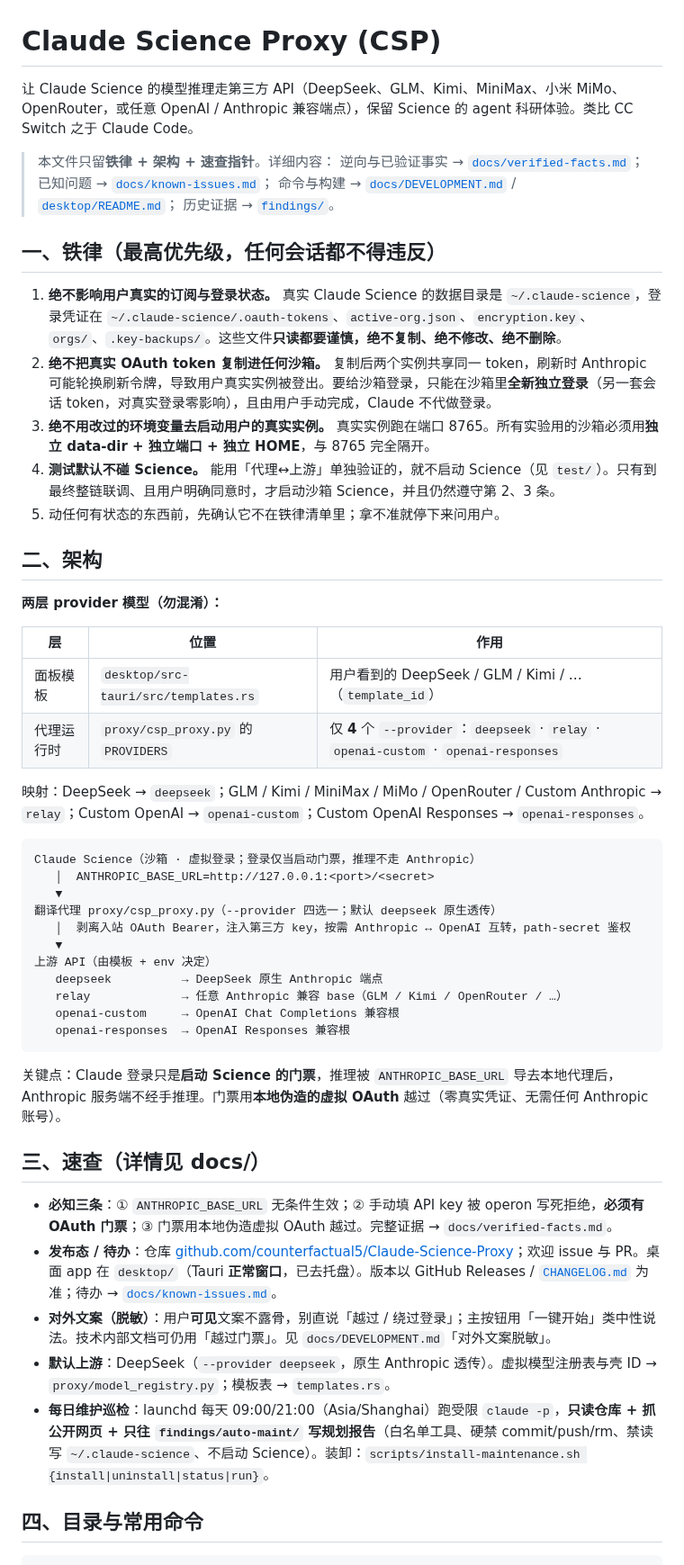
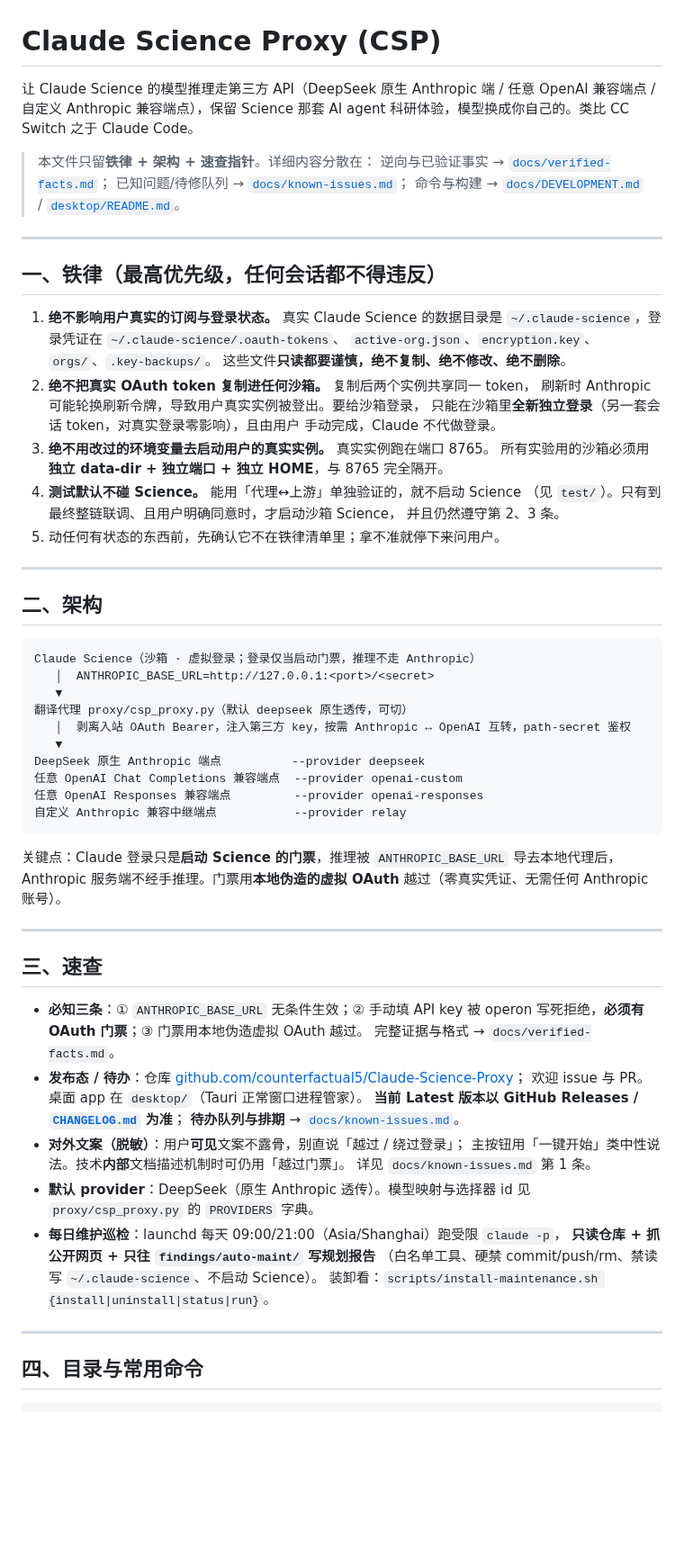
Before and after one commit to counterfactual5/Claude-Science-Proxy, a Markdown page: CLAUDE.md, the part around one of its changes. Shown at 90% size. Rendered like a GitHub page; blank space fills up the shorter version.

````diff
--- a/CLAUDE.md
+++ b/CLAUDE.md
@@ -1,55 +1,77 @@
 # Claude Science Proxy (CSP)
 
-让 Claude Science 的模型推理走第三方 API（DeepSeek、GLM、Kimi、MiniMax、小米 MiMo、OpenRouter，或任意 OpenAI / Anthropic 兼容端点），保留 Science 的 agent 科研体验。类比 CC Switch 之于 Claude Code。
+让 Claude Science 的模型推理走第三方 API（DeepSeek 原生 Anthropic 端 /
+任意 OpenAI 兼容端点 / 自定义 Anthropic 兼容端点），保留 Science 那套 AI agent
+科研体验，模型换成你自己的。类比 CC Switch 之于 Claude Code。
 
-> 本文件只留**铁律 + 架构 + 速查指针**。详细内容：
+> 本文件只留**铁律 + 架构 + 速查指针**。详细内容分散在：
 > 逆向与已验证事实 → [`docs/verified-facts.md`](docs/verified-facts.md)；
-> 已知问题 → [`docs/known-issues.md`](docs/known-issues.md)；
-> 命令与构建 → [`docs/DEVELOPMENT.md`](docs/DEVELOPMENT.md) / [`desktop/README.md`](desktop/README.md)；
-> 历史证据 → [`findings/`](findings/)。
+> 已知问题/待修队列 → [`docs/known-issues.md`](docs/known-issues.md)；
+> 命令与构建 → [`docs/DEVELOPMENT.md`](docs/DEVELOPMENT.md) / [`desktop/README.md`](desktop/README.md)。
+
+---
 
 ## 一、铁律（最高优先级，任何会话都不得违反）
 
-1. **绝不影响用户真实的订阅与登录状态。** 真实 Claude Science 的数据目录是 `~/.claude-science`，登录凭证在 `~/.claude-science/.oauth-tokens`、`active-org.json`、`encryption.key`、`orgs/`、`.key-backups/`。这些文件**只读都要谨慎，绝不复制、绝不修改、绝不删除**。
-2. **绝不把真实 OAuth token 复制进任何沙箱。** 复制后两个实例共享同一 token，刷新时 Anthropic 可能轮换刷新令牌，导致用户真实实例被登出。要给沙箱登录，只能在沙箱里**全新独立登录**（另一套会话 token，对真实登录零影响），且由用户手动完成，Claude 不代做登录。
-3. **绝不用改过的环境变量去启动用户的真实实例。** 真实实例跑在端口 8765。所有实验用的沙箱必须用**独立 data-dir + 独立端口 + 独立 HOME**，与 8765 完全隔开。
-4. **测试默认不碰 Science。** 能用「代理↔上游」单独验证的，就不启动 Science（见 `test/`）。只有到最终整链联调、且用户明确同意时，才启动沙箱 Science，并且仍然遵守第 2、3 条。
+1. **绝不影响用户真实的订阅与登录状态。** 真实 Claude Science 的数据目录是
+   `~/.claude-science`，登录凭证在 `~/.claude-science/.oauth-tokens`、
+   `active-org.json`、`encryption.key`、`orgs/`、`.key-backups/`。
+   这些文件**只读都要谨慎，绝不复制、绝不修改、绝不删除**。
+2. **绝不把真实 OAuth token 复制进任何沙箱。** 复制后两个实例共享同一 token，
+   刷新时 Anthropic 可能轮换刷新令牌，导致用户真实实例被登出。要给沙箱登录，
+   只能在沙箱里**全新独立登录**（另一套会话 token，对真实登录零影响），且由用户
+   手动完成，Claude 不代做登录。
+3. **绝不用改过的环境变量去启动用户的真实实例。** 真实实例跑在端口 8765。
+   所有实验用的沙箱必须用**独立 data-dir + 独立端口 + 独立 HOME**，与 8765 完全隔开。
+4. **测试默认不碰 Science。** 能用「代理↔上游」单独验证的，就不启动 Science
+   （见 `test/`）。只有到最终整链联调、且用户明确同意时，才启动沙箱 Science，
+   并且仍然遵守第 2、3 条。
 5. 动任何有状态的东西前，先确认它不在铁律清单里；拿不准就停下来问用户。
 
+---
+
 ## 二、架构
-
-**两层 provider 模型（勿混淆）：**
-
-| 层 | 位置 | 作用 |
-|----|------|------|
-| 面板模板 | `desktop/src-tauri/src/templates.rs` | 用户看到的 DeepSeek / GLM / Kimi / …（`template_id`） |
-| 代理运行时 | `proxy/csp_proxy.py` 的 `PROVIDERS` | 仅 **4** 个 `--provider`：`deepseek` · `relay` · `openai-custom` · `openai-responses` |
-
-映射：DeepSeek → `deepseek`；GLM / Kimi / MiniMax / MiMo / OpenRouter / Custom Anthropic → `relay`；Custom OpenAI → `openai-custom`；Custom OpenAI Responses → `openai-responses`。
 
 ```
 Claude Science（沙箱 · 虚拟登录；登录仅当启动门票，推理不走 Anthropic）
    │  ANTHROPIC_BASE_URL=http://127.0.0.1:<port>/<secret>
    ▼
-翻译代理 proxy/csp_proxy.py（--provider 四选一；默认 deepseek 原生透传）
+翻译代理 proxy/csp_proxy.py（默认 deepseek 原生透传，可切）
    │  剥离入站 OAuth Bearer，注入第三方 key，按需 Anthropic ↔ OpenAI 互转，path-secret 鉴权
    ▼
-上游 API（由模板 + env 决定）
-   deepseek          → DeepSeek 原生 Anthropic 端点
-   relay             → 任意 Anthropic 兼容 base（GLM / Kimi / OpenRouter / …）
-   openai-custom     → OpenAI Chat Completions 兼容根
-   openai-responses  → OpenAI Responses 兼容根
+DeepSeek 原生 Anthropic 端点          --provider deepseek
+任意 OpenAI Chat Completions 兼容端点  --provider openai-custom
+任意 OpenAI Responses 兼容端点         --provider openai-responses
+自定义 Anthropic 兼容中继端点           --provider relay
 ```
 
-关键点：Claude 登录只是**启动 Science 的门票**，推理被 `ANTHROPIC_BASE_URL` 导去本地代理后，Anthropic 服务端不经手推理。门票用**本地伪造的虚拟 OAuth** 越过（零真实凭证、无需任何 Anthropic 账号）。
+关键点：Claude 登录只是**启动 Science 的门票**，推理被 `ANTHROPIC_BASE_URL`
+导去本地代理后，Anthropic 服务端不经手推理。门票用**本地伪造的虚拟 OAuth**
+越过（零真实凭证、无需任何 Anthropic 账号）。
 
-## 三、速查（详情见 docs/）
+---
 
-- **必知三条**：① `ANTHROPIC_BASE_URL` 无条件生效；② 手动填 API key 被 operon 写死拒绝，**必须有 OAuth 门票**；③ 门票用本地伪造虚拟 OAuth 越过。完整证据 → `docs/verified-facts.md`。
-- **发布态 / 待办**：仓库 [github.com/counterfactual5/Claude-Science-Proxy](https://github.com/counterfactual5/Claude-Science-Proxy)；欢迎 issue 与 PR。桌面 app 在 `desktop/`（Tauri **正常窗口**，已去托盘）。版本以 GitHub Releases / [`CHANGELOG.md`](CHANGELOG.md) 为准；待办 → [`docs/known-issues.md`](docs/known-issues.md)。
-- **对外文案（脱敏）**：用户**可见**文案不露骨，别直说「越过 / 绕过登录」；主按钮用「一键开始」类中性说法。技术内部文档可仍用「越过门票」。见 `docs/DEVELOPMENT.md`「对外文案脱敏」。
-- **默认上游**：DeepSeek（`--provider deepseek`，原生 Anthropic 透传）。虚拟模型注册表与壳 ID → `proxy/model_registry.py`；模板表 → `templates.rs`。
-- **每日维护巡检**：launchd 每天 09:00/21:00（Asia/Shanghai）跑受限 `claude -p`，**只读仓库 + 抓公开网页 + 只往 `findings/auto-maint/` 写规划报告**（白名单工具、硬禁 commit/push/rm、禁读写 `~/.claude-science`、不启动 Science）。装卸：`scripts/install-maintenance.sh {install|uninstall|status|run}`。
+## 三、速查
+
+- **必知三条**：① `ANTHROPIC_BASE_URL` 无条件生效；② 手动填 API key 被 operon
+  写死拒绝，**必须有 OAuth 门票**；③ 门票用本地伪造虚拟 OAuth 越过。
+  完整证据与格式 → `docs/verified-facts.md`。
+- **发布态 / 待办**：仓库
+  [github.com/counterfactual5/Claude-Science-Proxy](https://github.com/counterfactual5/Claude-Science-Proxy)；
+  欢迎 issue 与 PR。桌面 app 在 `desktop/`（Tauri 正常窗口进程管家）。
+  **当前 Latest 版本以 GitHub Releases / [`CHANGELOG.md`](CHANGELOG.md) 为准**；
+  **待办队列与排期** → [`docs/known-issues.md`](docs/known-issues.md)。
+- **对外文案（脱敏）**：用户**可见**文案不露骨，别直说「越过 / 绕过登录」；
+  主按钮用「一键开始」类中性说法。技术**内部**文档描述机制时可仍用「越过门票」。
+  详见 `docs/known-issues.md` 第 1 条。
+- **默认 provider**：DeepSeek（原生 Anthropic 透传）。模型映射与选择器 id 见
+  `proxy/csp_proxy.py` 的 `PROVIDERS` 字典。
+- **每日维护巡检**：launchd 每天 09:00/21:00（Asia/Shanghai）跑受限 `claude -p`，
+  **只读仓库 + 抓公开网页 + 只往 `findings/auto-maint/` 写规划报告**
+  （白名单工具、硬禁 commit/push/rm、禁读写 `~/.claude-science`、不启动 Science）。
+  装卸看：`scripts/install-maintenance.sh {install|uninstall|status|run}`。
+
+---
 
 ## 四、目录与常用命令
 
````
Also changed, not shown: other parts of CLAUDE.md (+75 -61 lines).
